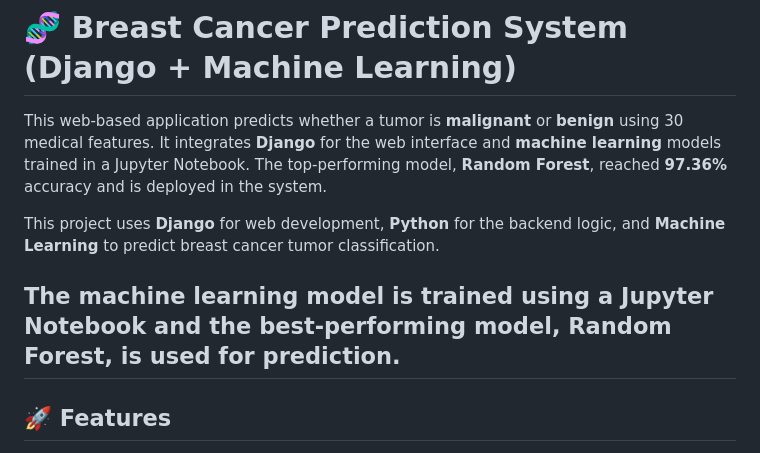
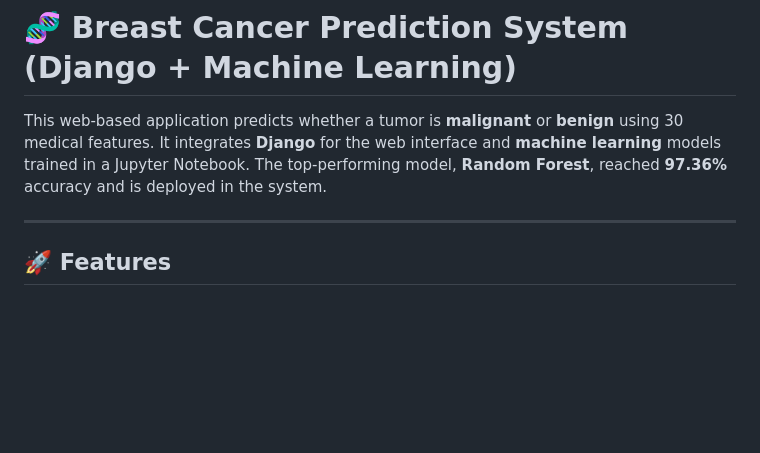
Before and after one commit to rohitrokade00358/breast-cancer-prediction, a Markdown page: README.md, the part around the change. GitHub-like rendering; blank space fills up the shorter version.

```diff
--- a/README.md
+++ b/README.md
@@ -2,9 +2,6 @@
 
 This web-based application predicts whether a tumor is **malignant** or **benign** using 30 medical features. It integrates **Django** for the web interface and **machine learning** models trained in a Jupyter Notebook. The top-performing model, **Random Forest**, reached **97.36%** accuracy and is deployed in the system.
 
-This project uses **Django** for web development, **Python** for the backend logic, and **Machine Learning** to predict breast cancer tumor classification.
-
-The machine learning model is trained using a Jupyter Notebook and the best-performing model, Random Forest, is used for prediction.
 ---
 
 ## 🚀 Features
```
